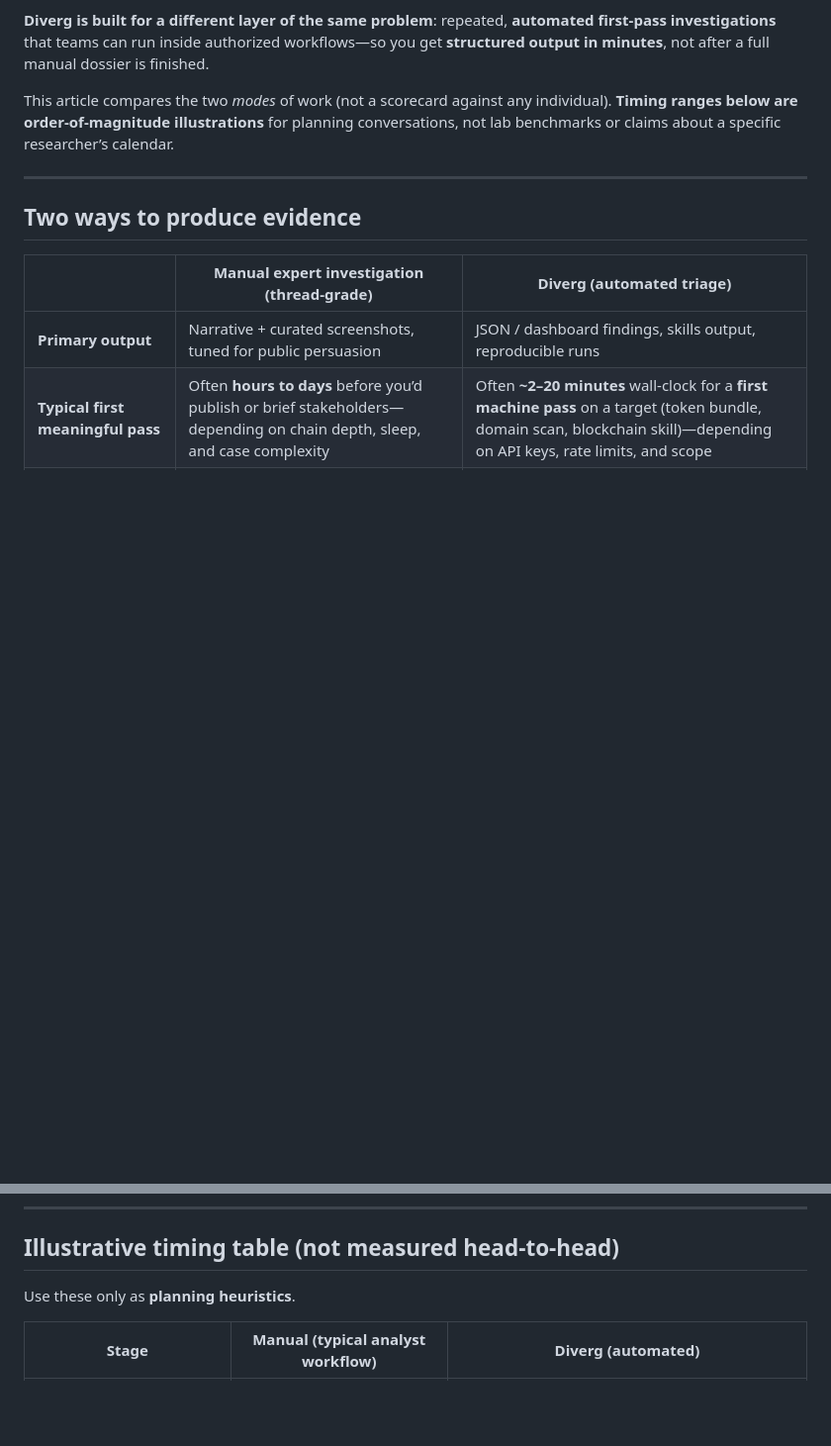
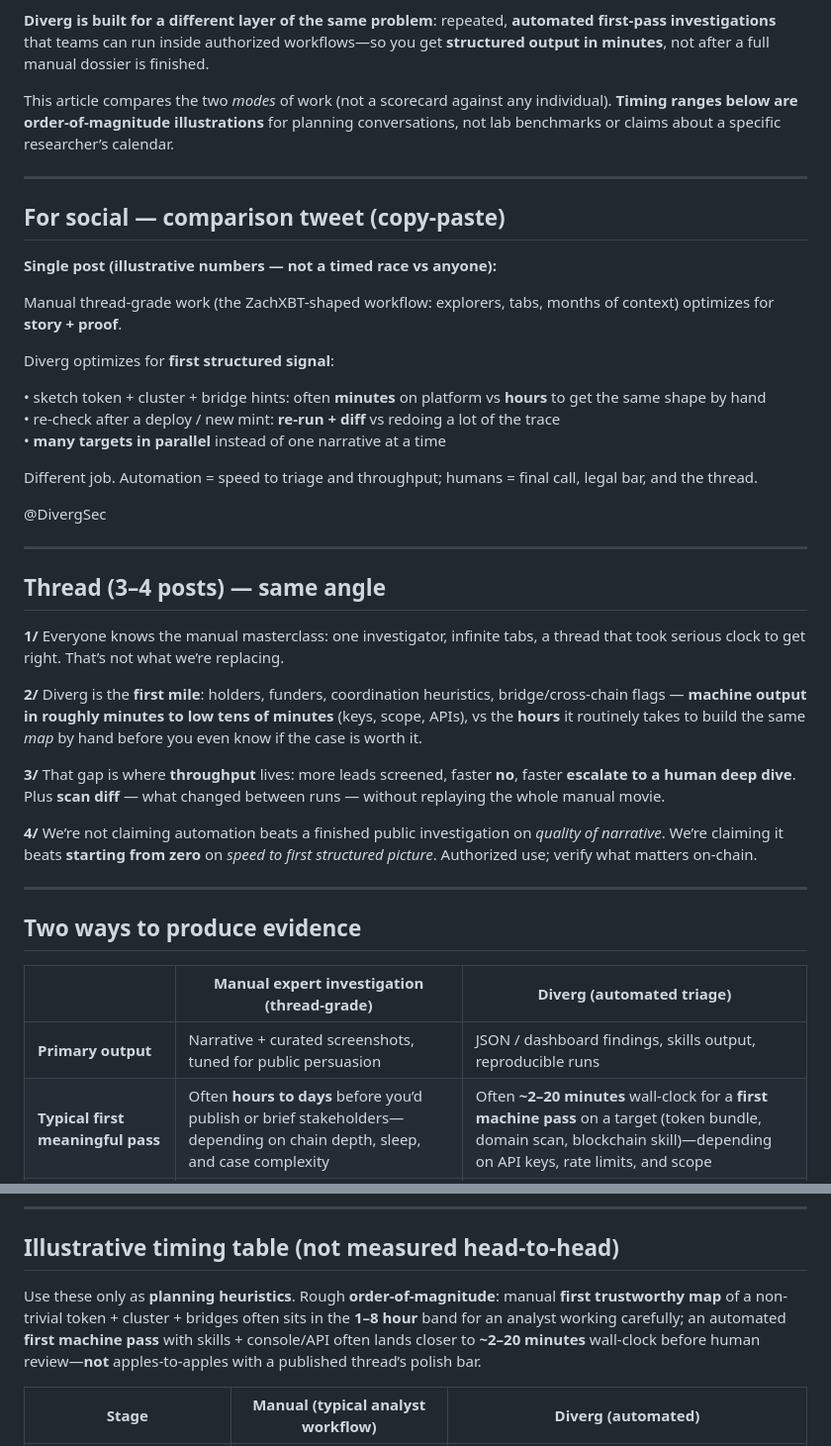
Before and after one commit to fennq/diverg, a Markdown page: docs/posts/automation-vs-manual-investigation.md, 2 parts joined by grey strips. Shown at 99% size. GitHub-like rendering; blank space fills up the shorter version.

Commit message:
docs: social copy + illustrative timing callout for automation vs manual article
Made-with: Cursor

```diff
--- a/docs/posts/automation-vs-manual-investigation.md
+++ b/docs/posts/automation-vs-manual-investigation.md
@@ -5,6 +5,36 @@ High-signal blockchain OSINT—threads that map wallets, bridges, mixers, and na
 **Diverg is built for a different layer of the same problem**: repeated, **automated first-pass investigations** that teams can run inside authorized workflows—so you get **structured output in minutes**, not after a full manual dossier is finished.
 
 This article compares the two *modes* of work (not a scorecard against any individual). **Timing ranges below are order-of-magnitude illustrations** for planning conversations, not lab benchmarks or claims about a specific researcher’s calendar.
+
+---
+
+## For social — comparison tweet (copy-paste)
+
+**Single post (illustrative numbers — not a timed race vs anyone):**
+
+Manual thread-grade work (the ZachXBT-shaped workflow: explorers, tabs, months of context) optimizes for **story + proof**.
+
+Diverg optimizes for **first structured signal**:
+
+• sketch token + cluster + bridge hints: often **minutes** on platform vs **hours** to get the same shape by hand
+• re-check after a deploy / new mint: **re-run + diff** vs redoing a lot of the trace
+• **many targets in parallel** instead of one narrative at a time
+
+Different job. Automation = speed to triage and throughput; humans = final call, legal bar, and the thread.
+
+@DivergSec
+
+---
+
+## Thread (3–4 posts) — same angle
+
+**1/** Everyone knows the manual masterclass: one investigator, infinite tabs, a thread that took serious clock to get right. That’s not what we’re replacing.
+
+**2/** Diverg is the **first mile**: holders, funders, coordination heuristics, bridge/cross-chain flags — **machine output in roughly minutes to low tens of minutes** (keys, scope, APIs), vs the **hours** it routinely takes to build the same *map* by hand before you even know if the case is worth it.
+
+**3/** That gap is where **throughput** lives: more leads screened, faster **no**, faster **escalate to a human deep dive**. Plus **scan diff** — what changed between runs — without replaying the whole manual movie.
+
+**4/** We’re not claiming automation beats a finished public investigation on *quality of narrative*. We’re claiming it beats **starting from zero** on *speed to first structured picture*. Authorized use; verify what matters on-chain.
 
 ---
 
@@ -36,7 +66,7 @@ So the comparison isn’t “Diverg vs ZachXBT.” It’s **dossier-grade manual
 
 ## Illustrative timing table (not measured head-to-head)
 
-Use these only as **planning heuristics**.
+Use these only as **planning heuristics**. Rough **order-of-magnitude**: manual **first trustworthy map** of a non-trivial token + cluster + bridges often sits in the **1–8 hour** band for an analyst working carefully; an automated **first machine pass** with skills + console/API often lands closer to **~2–20 minutes** wall-clock before human review—**not** apples-to-apples with a published thread’s polish bar.
 
 | Stage | Manual (typical analyst workflow) | Diverg (automated) |
 |-------|-------------------------------------|---------------------|
```
